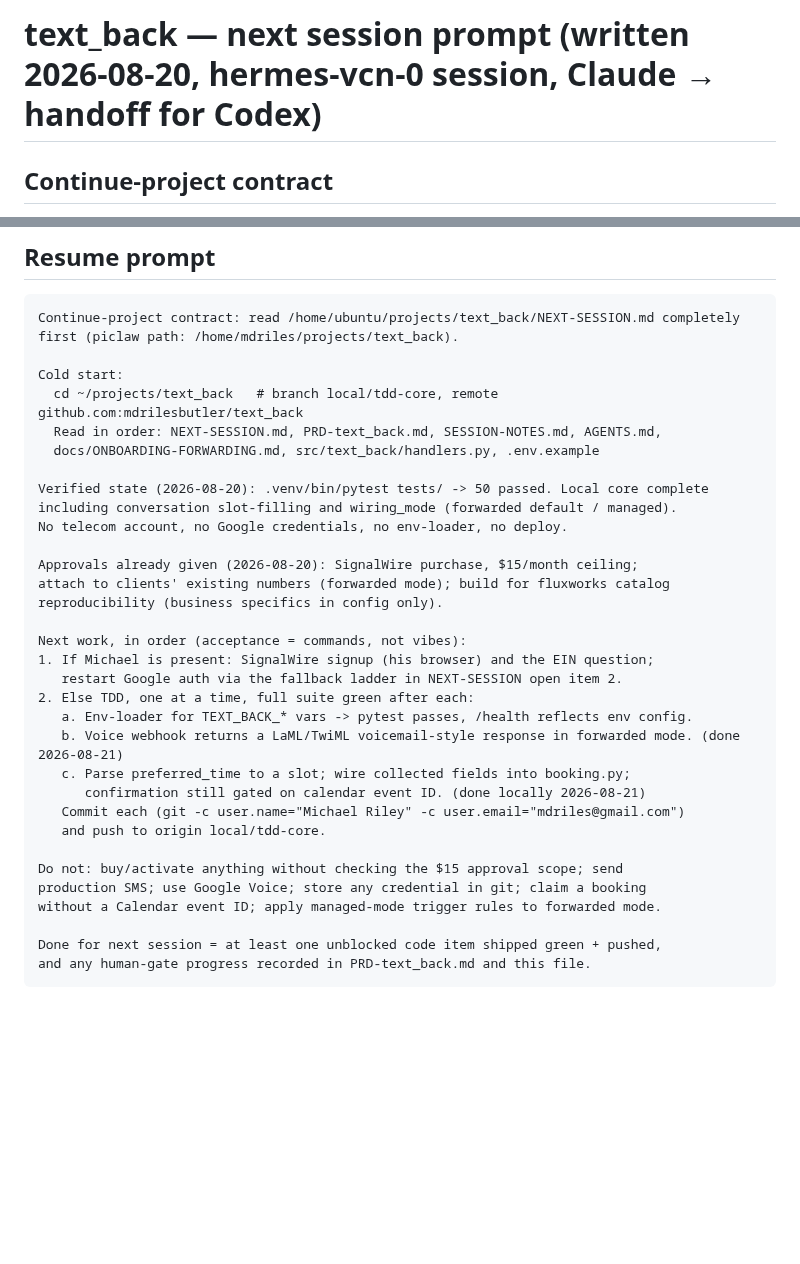
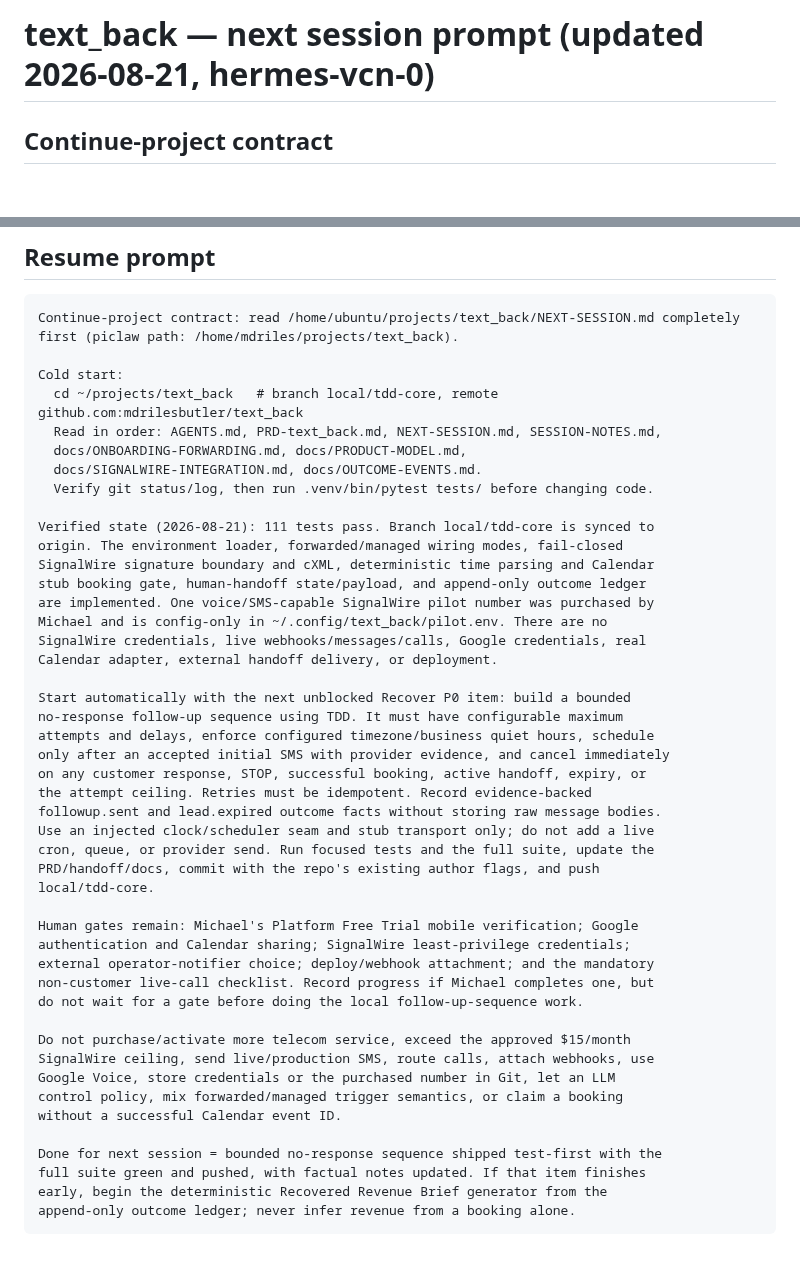
Before and after one commit to mdrilesbutler/text_back, a Markdown page: NEXT-SESSION.md, 2 parts joined by grey strips. GitHub-like rendering; blank space fills up the shorter version.

Commit message:
Refresh next-session handoff

````diff
--- a/NEXT-SESSION.md
+++ b/NEXT-SESSION.md
@@ -1,4 +1,4 @@
-# text_back — next session prompt (written 2026-08-20, hermes-vcn-0 session, Claude → handoff for Codex)
+# text_back — next session prompt (updated 2026-08-21, hermes-vcn-0)
 
 ## Continue-project contract
 When Michael starts an agent from this project directory and says "continue project", "continue", "pick up", or equivalent, read this `NEXT-SESSION.md` completely before taking action. Then read the files it names, briefly state the recovered state, and begin the highest-priority open item unless a newer user instruction overrides the handoff.
@@ -84,32 +84,46 @@ Continue-project contract: read /home/ubuntu/projects/text_back/NEXT-SESSION.md
 
 Cold start:
   cd ~/projects/text_back   # branch local/tdd-core, remote github.com:mdrilesbutler/text_back
-  Read in order: NEXT-SESSION.md, PRD-text_back.md, SESSION-NOTES.md, AGENTS.md,
-  docs/ONBOARDING-FORWARDING.md, src/text_back/handlers.py, .env.example
+  Read in order: AGENTS.md, PRD-text_back.md, NEXT-SESSION.md, SESSION-NOTES.md,
+  docs/ONBOARDING-FORWARDING.md, docs/PRODUCT-MODEL.md,
+  docs/SIGNALWIRE-INTEGRATION.md, docs/OUTCOME-EVENTS.md.
+  Verify git status/log, then run .venv/bin/pytest tests/ before changing code.
 
-Verified state (2026-08-20): .venv/bin/pytest tests/ -> 50 passed. Local core complete
-including conversation slot-filling and wiring_mode (forwarded default / managed).
-No telecom account, no Google credentials, no env-loader, no deploy.
+Verified state (2026-08-21): 111 tests pass. Branch local/tdd-core is synced to
+origin. The environment loader, forwarded/managed wiring modes, fail-closed
+SignalWire signature boundary and cXML, deterministic time parsing and Calendar
+stub booking gate, human-handoff state/payload, and append-only outcome ledger
+are implemented. One voice/SMS-capable SignalWire pilot number was purchased by
+Michael and is config-only in ~/.config/text_back/pilot.env. There are no
+SignalWire credentials, live webhooks/messages/calls, Google credentials, real
+Calendar adapter, external handoff delivery, or deployment.
 
-Approvals already given (2026-08-20): SignalWire purchase, $15/month ceiling;
-attach to clients' existing numbers (forwarded mode); build for fluxworks catalog
-reproducibility (business specifics in config only).
+Start automatically with the next unblocked Recover P0 item: build a bounded
+no-response follow-up sequence using TDD. It must have configurable maximum
+attempts and delays, enforce configured timezone/business quiet hours, schedule
+only after an accepted initial SMS with provider evidence, and cancel immediately
+on any customer response, STOP, successful booking, active handoff, expiry, or
+the attempt ceiling. Retries must be idempotent. Record evidence-backed
+followup.sent and lead.expired outcome facts without storing raw message bodies.
+Use an injected clock/scheduler seam and stub transport only; do not add a live
+cron, queue, or provider send. Run focused tests and the full suite, update the
+PRD/handoff/docs, commit with the repo's existing author flags, and push
+local/tdd-core.
 
-Next work, in order (acceptance = commands, not vibes):
-1. If Michael is present: SignalWire signup (his browser) and the EIN question;
-   restart Google auth via the fallback ladder in NEXT-SESSION open item 2.
-2. Else TDD, one at a time, full suite green after each:
-   a. Env-loader for TEXT_BACK_* vars -> pytest passes, /health reflects env config.
-   b. Voice webhook returns a LaML/TwiML voicemail-style response in forwarded mode. (done 2026-08-21)
-   c. Parse preferred_time to a slot; wire collected fields into booking.py;
-      confirmation still gated on calendar event ID. (done locally 2026-08-21)
-   Commit each (git -c user.name="Michael Riley" -c user.email="mdriles@gmail.com")
-   and push to origin local/tdd-core.
+Human gates remain: Michael's Platform Free Trial mobile verification; Google
+authentication and Calendar sharing; SignalWire least-privilege credentials;
+external operator-notifier choice; deploy/webhook attachment; and the mandatory
+non-customer live-call checklist. Record progress if Michael completes one, but
+do not wait for a gate before doing the local follow-up-sequence work.
 
-Do not: buy/activate anything without checking the $15 approval scope; send
-production SMS; use Google Voice; store any credential in git; claim a booking
-without a Calendar event ID; apply managed-mode trigger rules to forwarded mode.
+Do not purchase/activate more telecom service, exceed the approved $15/month
+SignalWire ceiling, send live/production SMS, route calls, attach webhooks, use
+Google Voice, store credentials or the purchased number in Git, let an LLM
+control policy, mix forwarded/managed trigger semantics, or claim a booking
+without a successful Calendar event ID.
 
-Done for next session = at least one unblocked code item shipped green + pushed,
-and any human-gate progress recorded in PRD-text_back.md and this file.
+Done for next session = bounded no-response sequence shipped test-first with the
+full suite green and pushed, with factual notes updated. If that item finishes
+early, begin the deterministic Recovered Revenue Brief generator from the
+append-only outcome ledger; never infer revenue from a booking alone.
 ```
````
Also changed, not shown: SESSION-NOTES.md (+16 -0 lines).
